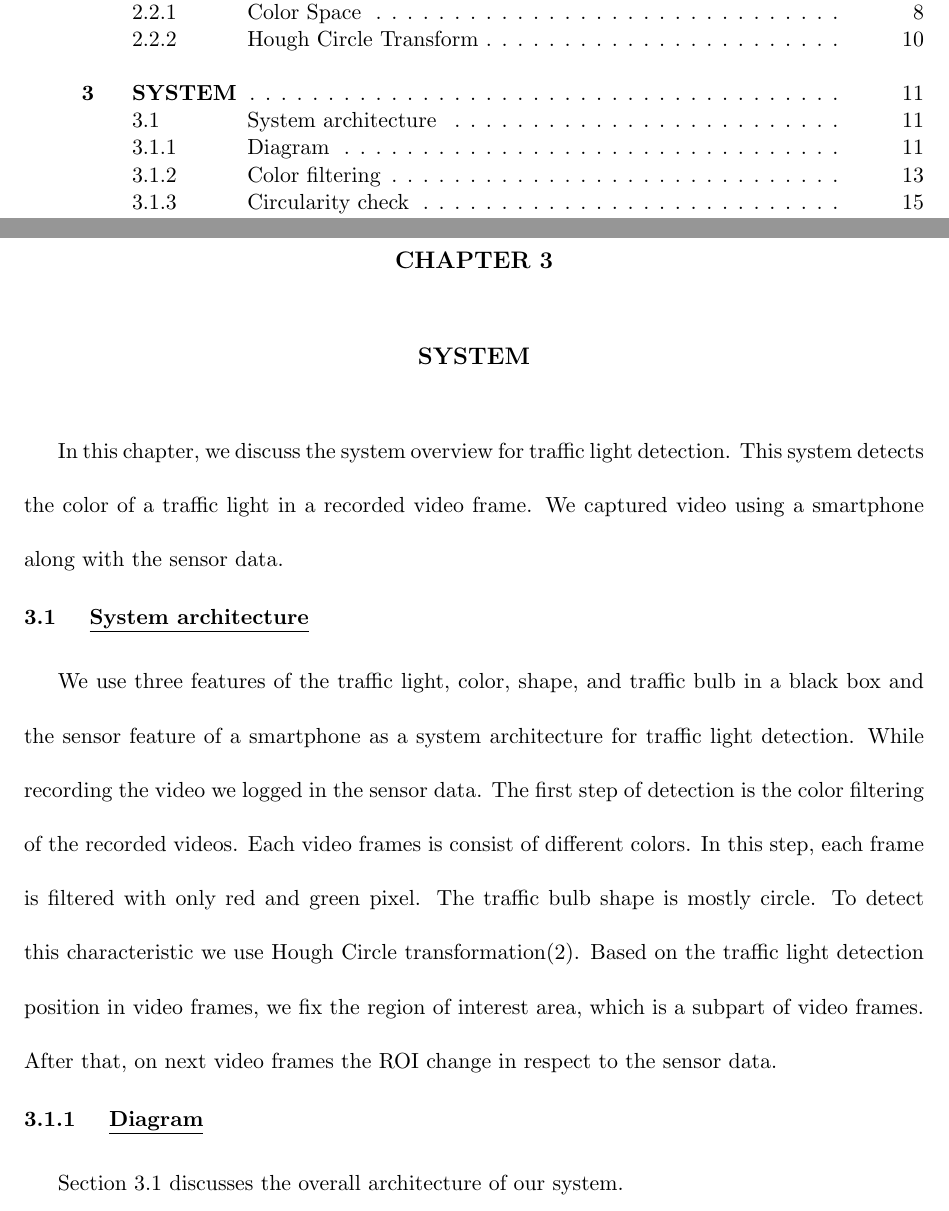
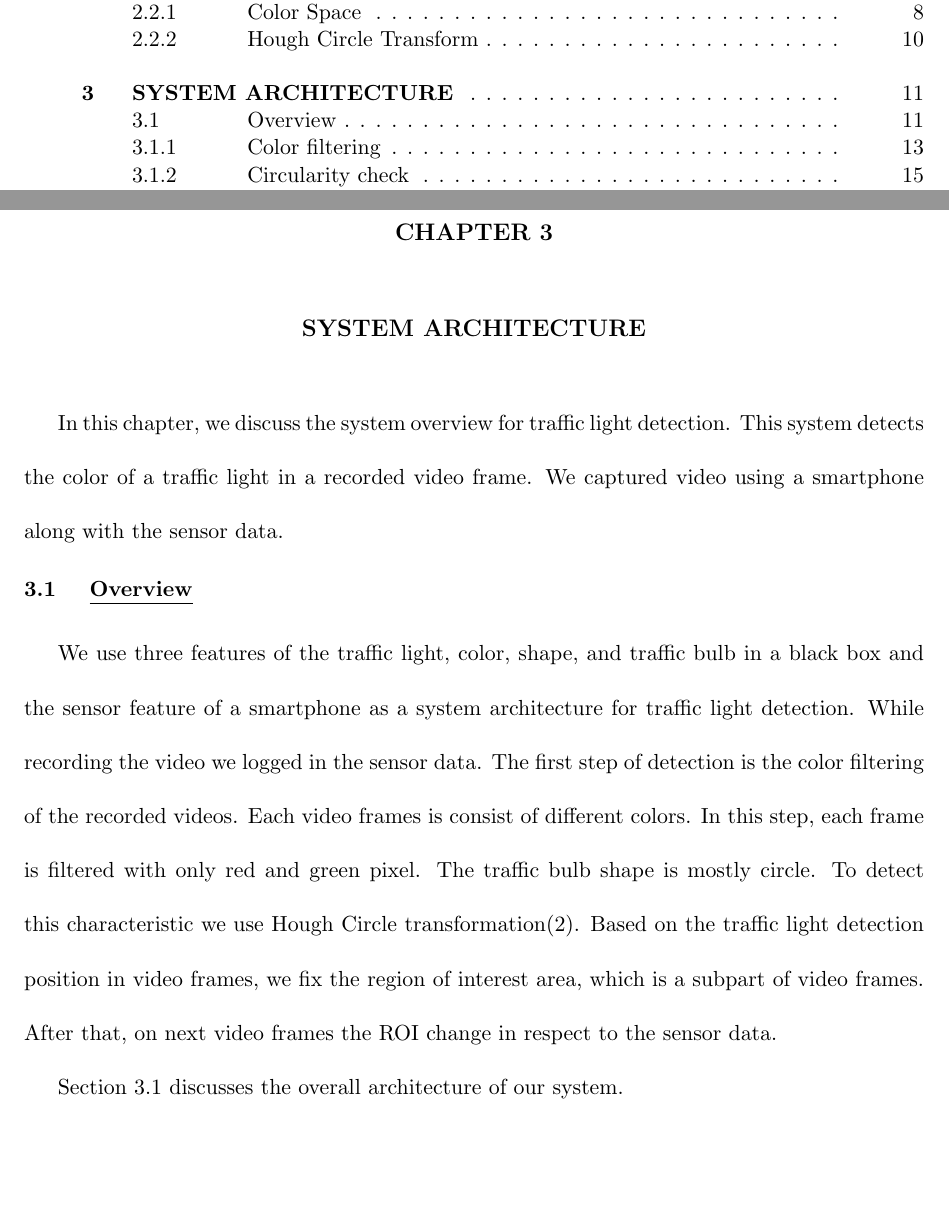
Before and after one commit to nakhan51/thesis, a LaTeX thesis (paper.tex, which reads system.tex): two parts of pages 4 and 18 of 39, joined at a grey line, cut so that both start at the same text, the shorter picture padded with empty space. Compiled offline with pdfLaTeX.

Commit message:
small update to syste

```diff
--- a/system.tex
+++ b/system.tex
@@ -1,10 +1,10 @@
-\chapter{System}
+\chapter{System Architecture}
 \label{c:system}
 In this chapter, we discuss the system overview for traffic light detection.
 This system detects the color of a traffic light in a recorded video frame.
 We captured video using a smartphone along with the sensor data.
 
-\section{System architecture}
+\section{Overview}
 \label{s:archi}
 We use three features of the traffic light, color, shape, and traffic bulb in a black box and the sensor feature of a smartphone as a system architecture for traffic light detection.
 While recording the video we logged in the sensor data.
@@ -16,7 +16,7 @@ To detect this characteristic we use Hough Circle  transformation\cite{hough_cir
 Based on the traffic light detection position in video frames, we fix the region of interest area, which is a subpart of video frames.
 After that, on next video frames the ROI change in respect to the sensor data.
 
-\subsection{Diagram}
+%\subsection{Diagram}
 
 Section \ref{s:archi} discusses the overall architecture of our system.
 
```
